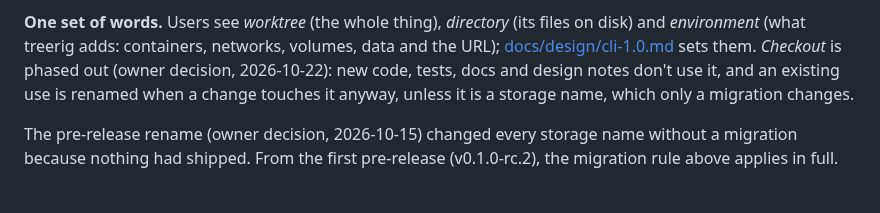
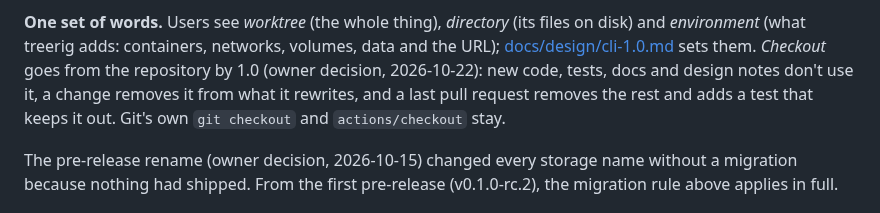
Before and after one commit to sofired/treerig, a Markdown page: CONTRIBUTING.md, the part around the change. GitHub-like rendering.

```diff
--- a/CONTRIBUTING.md
+++ b/CONTRIBUTING.md
@@ -40,10 +40,10 @@ refusal, and how a migration is added.
 **One set of words.** Users see *worktree* (the whole thing), *directory* (its
 files on disk) and *environment* (what treerig adds: containers, networks,
 volumes, data and the URL); [docs/design/cli-1.0.md](docs/design/cli-1.0.md#words)
-sets them. *Checkout* is phased out (owner decision, 2026-10-22): new code,
-tests, docs and design notes don't use it, and an existing use is renamed when a
-change touches it anyway, unless it is a storage name, which only a migration
-changes.
+sets them. *Checkout* goes from the repository by 1.0 (owner decision, 2026-10-22):
+new code, tests, docs and design notes don't use it, a change removes it from
+what it rewrites, and a last pull request removes the rest and adds a test
+that keeps it out. Git's own `git checkout` and `actions/checkout` stay.
 
 The pre-release rename (owner decision, 2026-10-15) changed every storage name
 without a migration because nothing had shipped. From the first pre-release
```
Also changed, not shown: AGENTS.md (+2 -2 lines), docs/design/cli-1.0.md (+21 -8 lines).
